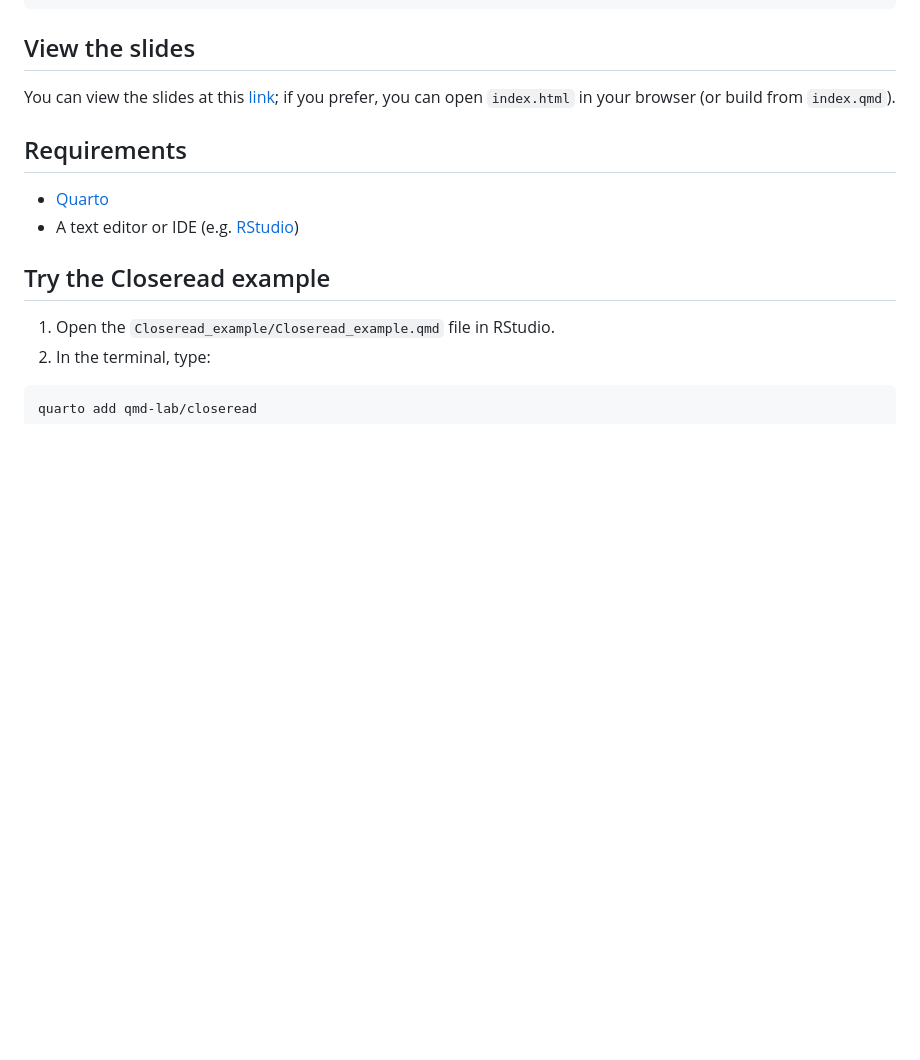
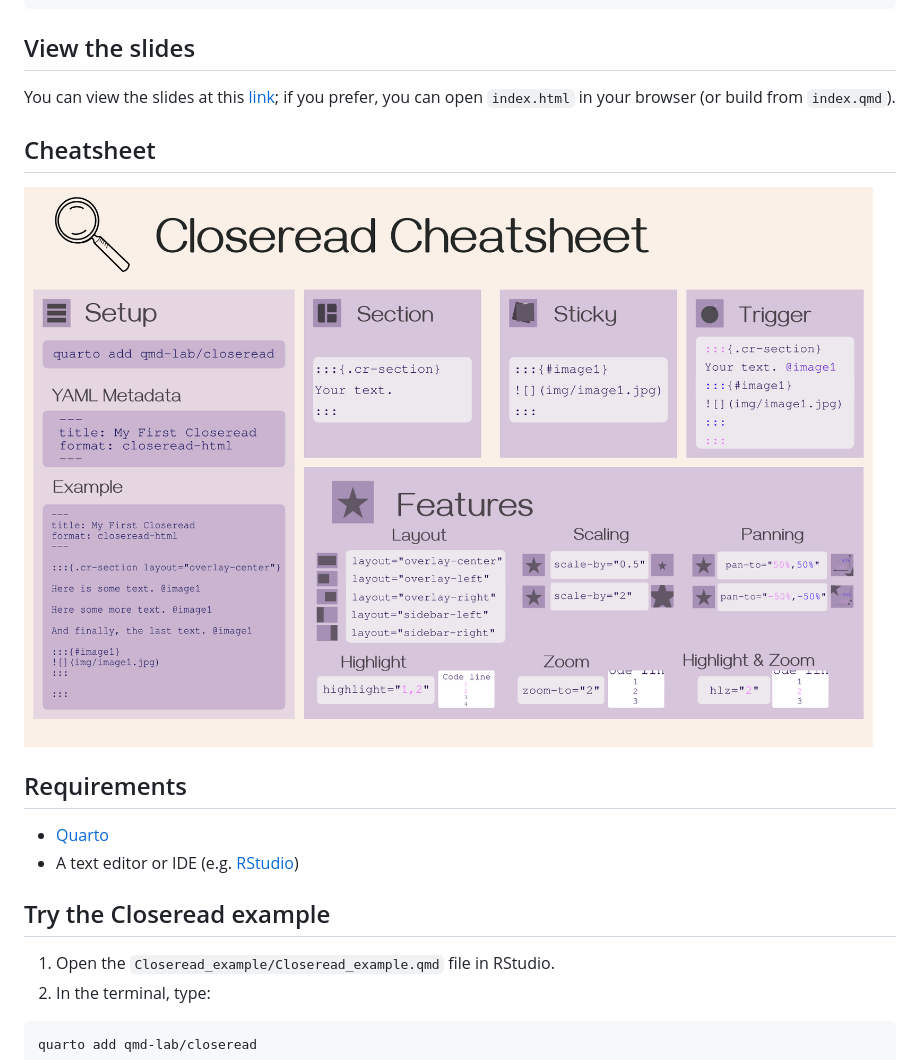
Before and after one commit to cecibaldoni/scrollytelling-quarto-closeread, a Markdown page: README.md, the part around the change printed below. GitHub-like rendering; pictures changed too: images/cheatsheet-closeread.png (added); blank space fills up the shorter version.

Commit message:
added cheatsheet

```diff
--- a/README.md
+++ b/README.md
@@ -27,10 +25,14 @@ R-Ladies-Closeread/
 
 You can view the slides at this [link](https://cecibaldoni.github.io/scrollytelling-quarto-closeread/#/TitleSlide); if you prefer, you can open `index.html` in your browser (or build from `index.qmd`).
 
+## Cheatsheet
+
+![](images/cheatsheet-closeread.png)
+
 ## Requirements
 
-- [Quarto](https://quarto.org)
-- A text editor or IDE (e.g. [RStudio](https://posit.co))
+-   [Quarto](https://quarto.org)
+-   A text editor or IDE (e.g. [RStudio](https://posit.co))
 
 ## Try the Closeread example
 
```
Also changed, not shown: other parts of README.md (+7 -11 lines).
